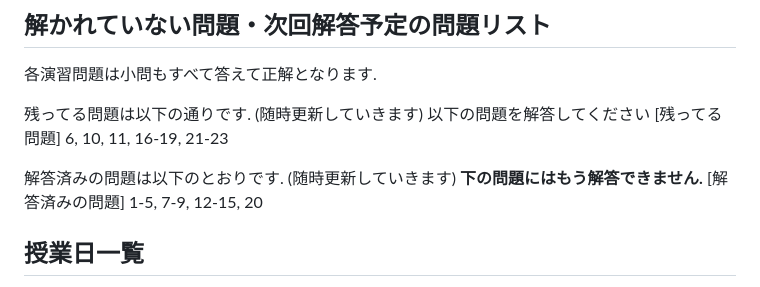
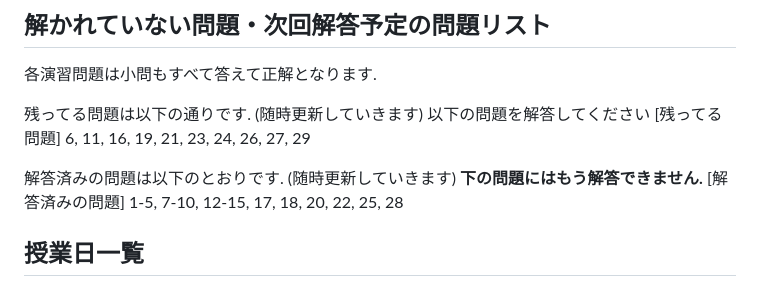
Before and after one commit to masataka123/2025_winter_geometry1, a Markdown page: README.md, the part around the change. Drawn GitHub-style.

```diff
--- a/README.md
+++ b/README.md
@@ -129,12 +129,11 @@
 
 残ってる問題は以下の通りです. (随時更新していきます) 以下の問題を解答してください
 [残ってる問題]
-6, 10, 11, 16-19, 21-23
+6, 11, 16, 19, 21, 23, 24, 26, 27, 29
 
 解答済みの問題は以下のとおりです. (随時更新していきます) **下の問題にはもう解答できません.**
 [解答済みの問題]
-1-5, 7-9, 12-15, 20
-
+1-5, 7-10, 12-15, 17, 18, 20, 22, 25, 28
 <!--
 
 1. <u>残っている問題: 全て</u>
```
